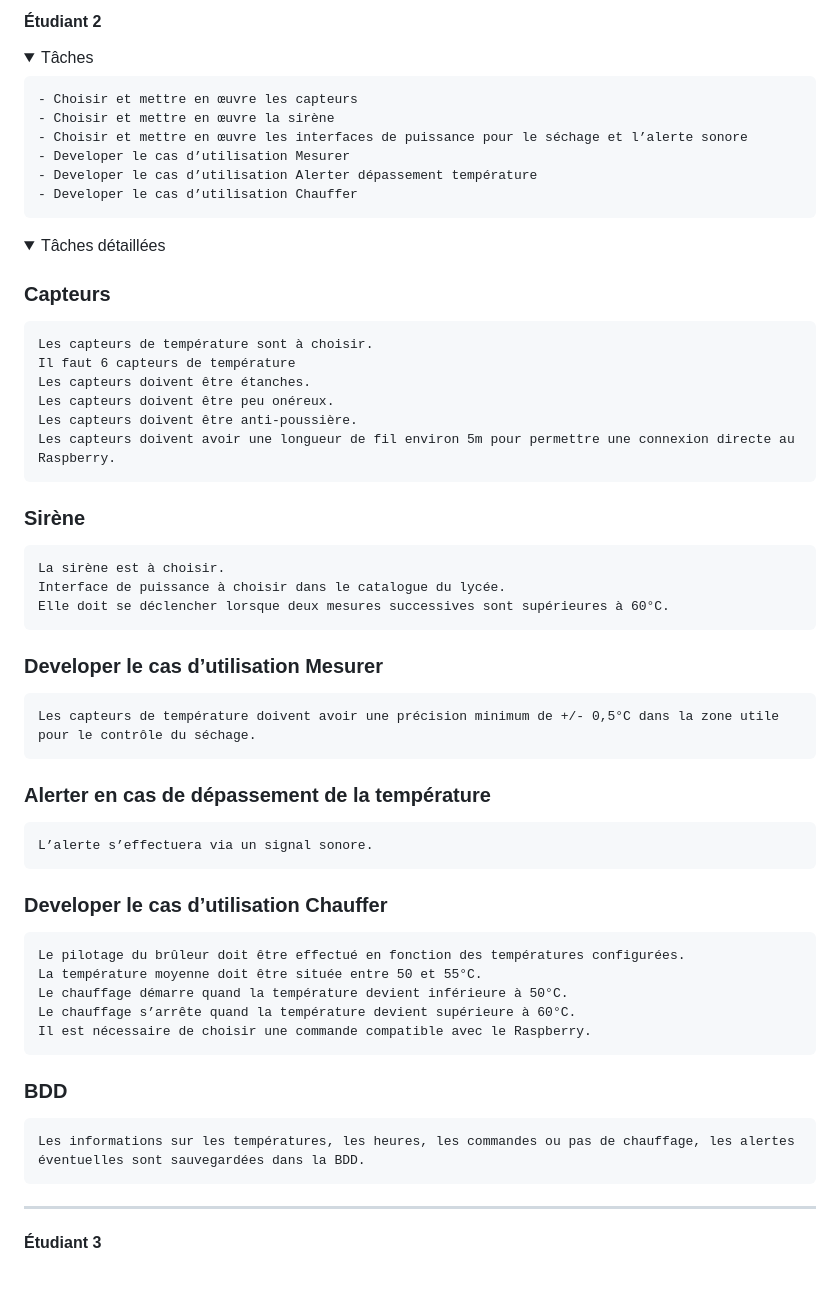
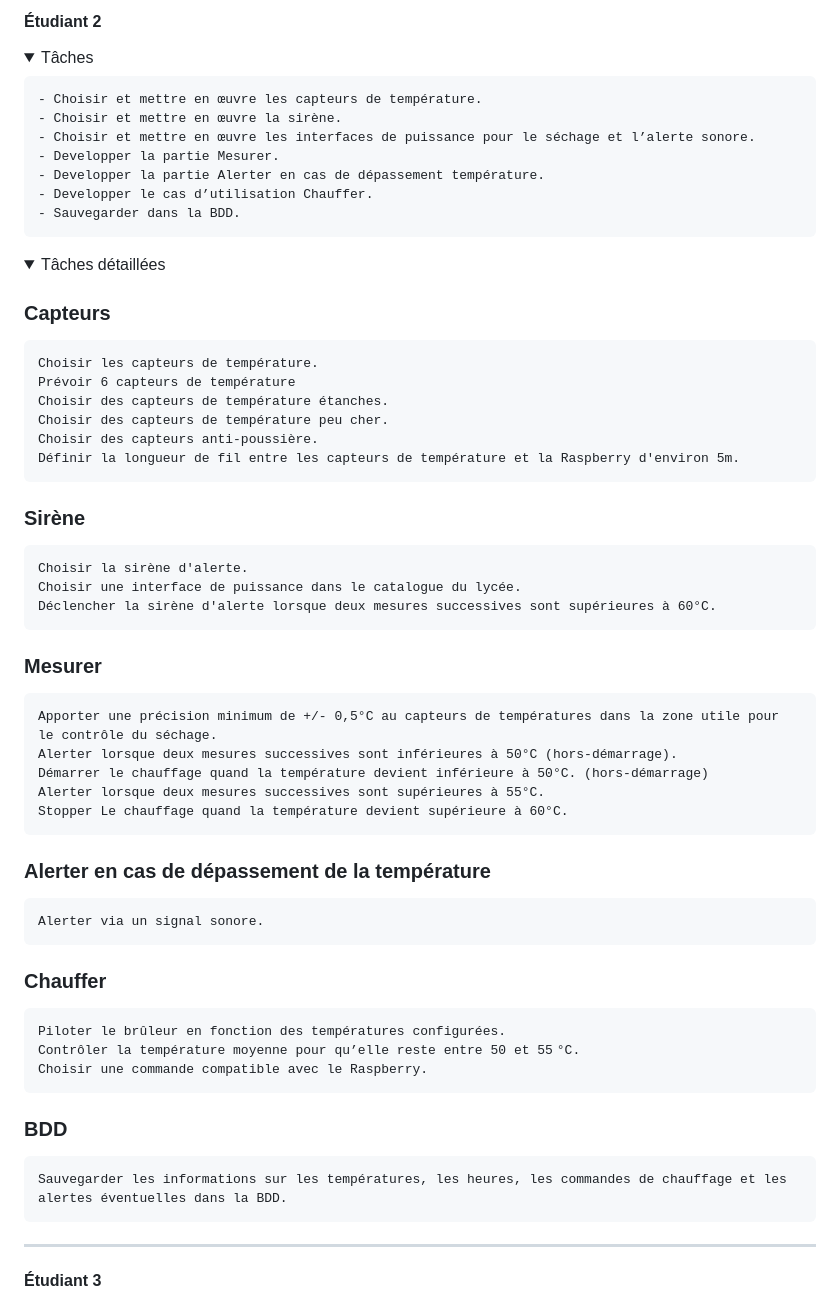
Before and after one commit to Sauvage89/sechoir-houblon, a Markdown page: doc/repartition_tache.md, the part around the change. Drawn GitHub-style; folded sections open; blank space fills up the shorter version.

Commit message:
doc: merge of repartition_des_tache_ayoub to repartition_des_tache

```diff
--- a/doc/repartition_tache.md
+++ b/doc/repartition_tache.md
@@ -62,40 +62,43 @@
 <details>
 <summary>Tâches</summary>
 
-	- Choisir et mettre en œuvre les capteurs
-	- Choisir et mettre en œuvre la sirène
-	- Choisir et mettre en œuvre les interfaces de puissance pour le séchage et l’alerte sonore
-	- Developer le cas d’utilisation Mesurer
-	- Developer le cas d’utilisation Alerter dépassement température
-	- Developer le cas d’utilisation Chauffer
+	- Choisir et mettre en œuvre les capteurs de température.
+	- Choisir et mettre en œuvre la sirène.
+	- Choisir et mettre en œuvre les interfaces de puissance pour le séchage et l’alerte sonore.
+	- Developper la partie Mesurer.
+	- Developper la partie Alerter en cas de dépassement température.
+	- Developper le cas d’utilisation Chauffer.
+	- Sauvegarder dans la BDD.
 </details>
 
 <details>
 <summary>Tâches détaillées</summary>
 
 ### Capteurs
-	Les capteurs de température sont à choisir.
-	Il faut 6 capteurs de température
-	Les capteurs doivent être étanches.
-	Les capteurs doivent être peu onéreux.
-	Les capteurs doivent être anti-poussière.
-	Les capteurs doivent avoir une longueur de fil environ 5m pour permettre une connexion directe au Raspberry.
+	Choisir les capteurs de température.
+	Prévoir 6 capteurs de température
+	Choisir des capteurs de température étanches.
+	Choisir des capteurs de température peu cher.
+	Choisir des capteurs anti-poussière.
+	Définir la longueur de fil entre les capteurs de température et la Raspberry d'environ 5m.
 ### Sirène
-	La sirène est à choisir.
-	Interface de puissance à choisir dans le catalogue du lycée.
-	Elle doit se déclencher lorsque deux mesures successives sont supérieures à 60°C.
-### Developer le cas d’utilisation Mesurer
-	Les capteurs de température doivent avoir une précision minimum de +/- 0,5°C dans la zone utile pour le contrôle du séchage.
-### Alerter  en cas de dépassement  de la température
-	L’alerte s’effectuera via un signal sonore.
-### Developer le cas d’utilisation Chauffer
-	Le pilotage du brûleur doit être effectué en fonction des températures configurées.
-	La température moyenne doit être située entre 50 et 55°C.
-	Le chauffage démarre quand la température devient inférieure à 50°C.
-	Le chauffage s’arrête quand la température devient supérieure à 60°C.
-	Il est nécessaire de choisir une commande compatible avec le Raspberry.
+	Choisir la sirène d'alerte.
+	Choisir une interface de puissance dans le catalogue du lycée.
+	Déclencher la sirène d'alerte lorsque deux mesures successives sont supérieures à 60°C.
+### Mesurer
+	Apporter une précision minimum de +/- 0,5°C au capteurs de températures dans la zone utile pour le contrôle du séchage.
+	Alerter lorsque deux mesures successives sont inférieures à 50°C (hors-démarrage).
+	Démarrer le chauffage quand la température devient inférieure à 50°C. (hors-démarrage)
+	Alerter lorsque deux mesures successives sont supérieures à 55°C.
+	Stopper Le chauffage quand la température devient supérieure à 60°C.
+### Alerter en cas de dépassement de la température
+	Alerter via un signal sonore.
+### Chauffer
+	Piloter le brûleur en fonction des températures configurées.
+	Contrôler la température moyenne pour qu’elle reste entre 50 et 55 °C.
+	Choisir une commande compatible avec le Raspberry.
 ### BDD
-	Les informations sur les températures, les heures, les commandes ou pas de chauffage, les alertes éventuelles sont sauvegardées dans la BDD.
+	Sauvegarder les informations sur les températures, les heures, les commandes de chauffage et les alertes éventuelles dans la BDD.
 </details>
 
 ---
```
